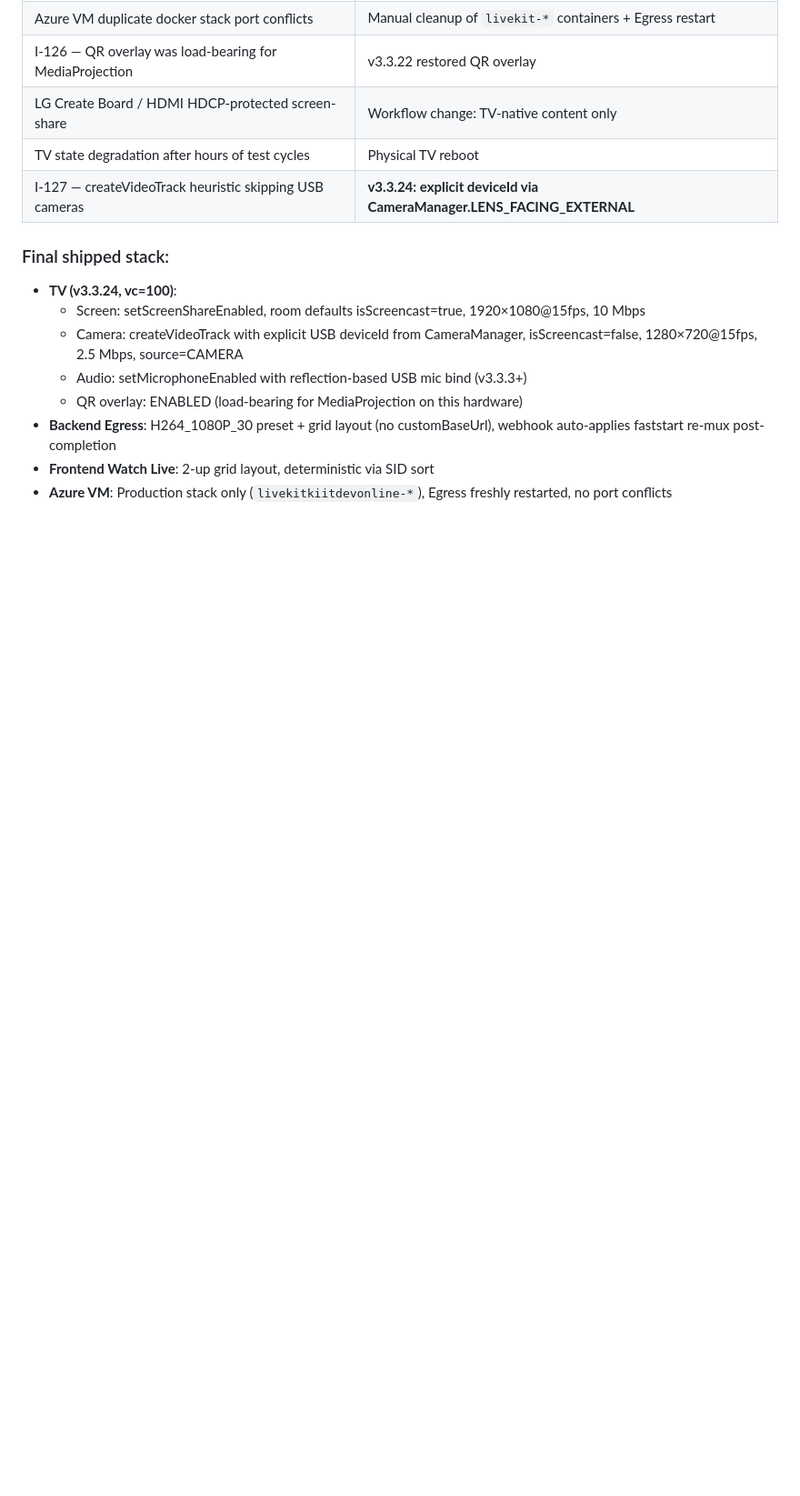
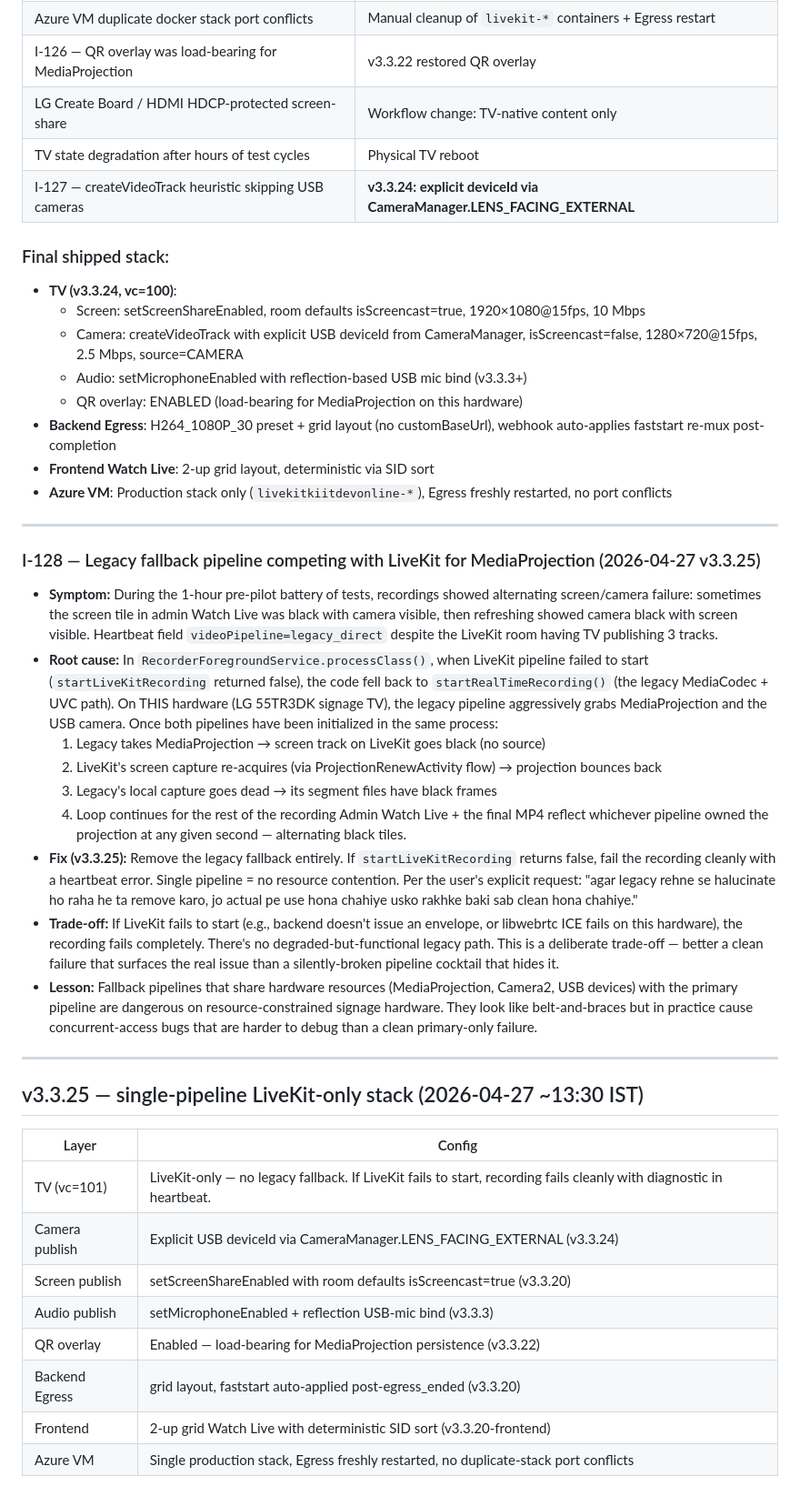
Before and after one commit to dibyacharya/phisical_class, a Markdown page: LIVEKIT_ENGINEERING_LOG.md, the part around the change. Shown at 91% size. Rendered like a GitHub page; blank space fills up the shorter version.

Commit message:
docs: I-128 v3.3.25 removes legacy fallback (single-pipeline)
Earlier today we observed alternating screen/camera black tiles
in admin Watch Live + recordings. Root cause: when LiveKit
pipeline failed to start, the code fell back to
startRealTimeRecording() (legacy MediaCodec + UVC) which then
ran in parallel with the partially-started LiveKit, both
fighting for MediaProjection. Projection ping-ponged between
them for the duration of the recording.

v3.3.25 removes the legacy fallback. If LiveKit fails, fail the
recording cleanly with a heartbeat error. Single pipeline = no
resource contention.

Per user request: "agar legacy rehne se halucinate ho raha he
ta hata do."

Co-Authored-By: Claude Opus 4.7 (1M context) <noreply@anthropic.com>

```diff
--- a/LIVEKIT_ENGINEERING_LOG.md
+++ b/LIVEKIT_ENGINEERING_LOG.md
@@ -569,3 +569,33 @@ Egress: ACTIVE, recording cleanly
 - **Backend Egress**: H264_1080P_30 preset + grid layout (no customBaseUrl), webhook auto-applies faststart re-mux post-completion
 - **Frontend Watch Live**: 2-up grid layout, deterministic via SID sort
 - **Azure VM**: Production stack only (`livekitkiitdevonline-*`), Egress freshly restarted, no port conflicts
+
+
+---
+
+### I-128 — Legacy fallback pipeline competing with LiveKit for MediaProjection (2026-04-27 v3.3.25)
+- **Symptom:** During the 1-hour pre-pilot battery of tests, recordings showed alternating screen/camera failure: sometimes the screen tile in admin Watch Live was black with camera visible, then refreshing showed camera black with screen visible. Heartbeat field `videoPipeline=legacy_direct` despite the LiveKit room having TV publishing 3 tracks.
+- **Root cause:** In `RecorderForegroundService.processClass()`, when LiveKit pipeline failed to start (`startLiveKitRecording` returned false), the code fell back to `startRealTimeRecording()` (the legacy MediaCodec + UVC path). On THIS hardware (LG 55TR3DK signage TV), the legacy pipeline aggressively grabs MediaProjection and the USB camera. Once both pipelines have been initialized in the same process:
+  1. Legacy takes MediaProjection → screen track on LiveKit goes black (no source)
+  2. LiveKit's screen capture re-acquires (via ProjectionRenewActivity flow) → projection bounces back
+  3. Legacy's local capture goes dead → its segment files have black frames
+  4. Loop continues for the rest of the recording
+  Admin Watch Live + the final MP4 reflect whichever pipeline owned the projection at any given second — alternating black tiles.
+- **Fix (v3.3.25):** Remove the legacy fallback entirely. If `startLiveKitRecording` returns false, fail the recording cleanly with a heartbeat error. Single pipeline = no resource contention. Per the user's explicit request: "agar legacy rehne se halucinate ho raha he ta remove karo, jo actual pe use hona chahiye usko rakhke baki sab clean hona chahiye."
+- **Trade-off:** If LiveKit fails to start (e.g., backend doesn't issue an envelope, or libwebrtc ICE fails on this hardware), the recording fails completely. There's no degraded-but-functional legacy path. This is a deliberate trade-off — better a clean failure that surfaces the real issue than a silently-broken pipeline cocktail that hides it.
+- **Lesson:** Fallback pipelines that share hardware resources (MediaProjection, Camera2, USB devices) with the primary pipeline are dangerous on resource-constrained signage hardware. They look like belt-and-braces but in practice cause concurrent-access bugs that are harder to debug than a clean primary-only failure.
+
+---
+
+## v3.3.25 — single-pipeline LiveKit-only stack (2026-04-27 ~13:30 IST)
+
+| Layer | Config |
+|---|---|
+| TV (vc=101) | LiveKit-only — no legacy fallback. If LiveKit fails to start, recording fails cleanly with diagnostic in heartbeat. |
+| Camera publish | Explicit USB deviceId via CameraManager.LENS_FACING_EXTERNAL (v3.3.24) |
+| Screen publish | setScreenShareEnabled with room defaults isScreencast=true (v3.3.20) |
+| Audio publish | setMicrophoneEnabled + reflection USB-mic bind (v3.3.3) |
+| QR overlay | Enabled — load-bearing for MediaProjection persistence (v3.3.22) |
+| Backend Egress | grid layout, faststart auto-applied post-egress_ended (v3.3.20) |
+| Frontend | 2-up grid Watch Live with deterministic SID sort (v3.3.20-frontend) |
+| Azure VM | Single production stack, Egress freshly restarted, no duplicate-stack port conflicts |
```
